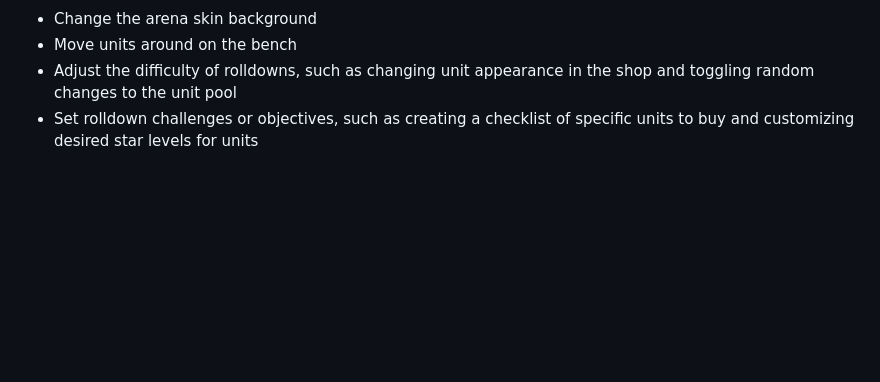
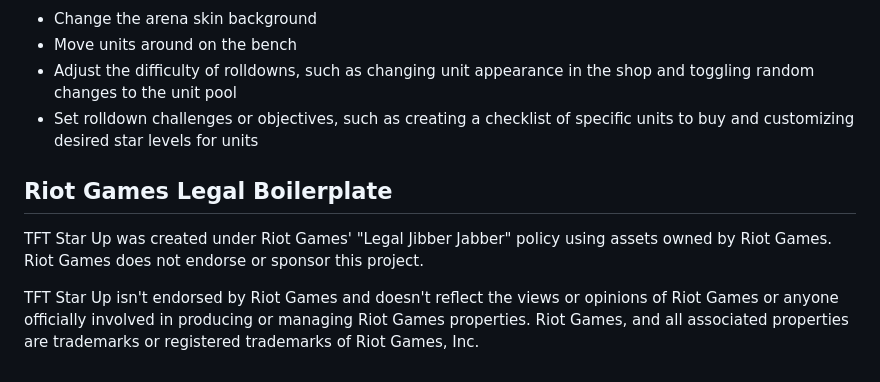
Before and after one commit to MitchellKChan/TFTStarUp, a Markdown page: README.MD, the part around the change. GitHub-like rendering; blank space fills up the shorter version.

Commit message:
add Riot Games Legal Boilerplate to README

```diff
--- a/README.MD
+++ b/README.MD
@@ -96,5 +96,16 @@ in the shop and toggling random changes to the unit pool
 - Set rolldown challenges or objectives, such as creating a checklist of
 specific units to buy and customizing desired star levels for units
 
+## Riot Games Legal Boilerplate
+
+TFT Star Up was created under Riot Games' "Legal Jibber Jabber" policy
+using assets owned by Riot Games.  Riot Games does not endorse or sponsor
+this project.
+
+TFT Star Up isn't endorsed by Riot Games and doesn't reflect the views or
+opinions of Riot Games or anyone officially involved in producing or
+managing Riot Games properties. Riot Games, and all associated properties
+are trademarks or registered trademarks of Riot Games, Inc.
+
 [Teamfight Tactics (TFT)]: https://teamfighttactics.leagueoflegends.com/en-us/
 [Riot Games’ developer portal site]: https://developer.riotgames.com/docs/tft
```
